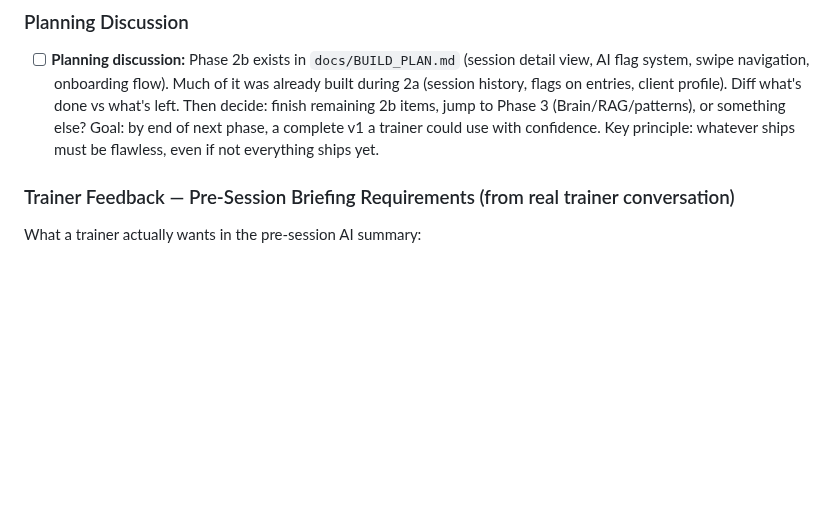
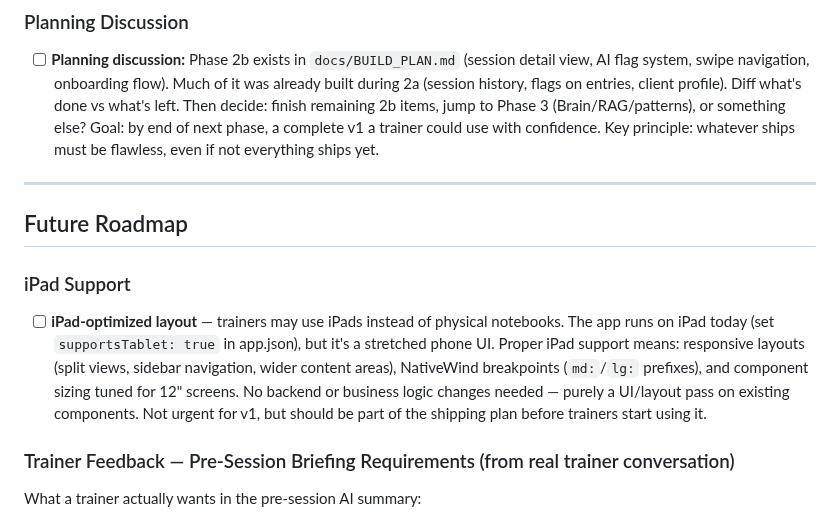
Before and after one commit to pranavjain20/SuperTrainer, a Markdown page: tasks/todo.md, the part around the change. Drawn GitHub-style; blank space fills up the shorter version.

Commit message:
Add iPad support to future roadmap
Trainers may prefer iPads over physical notebooks. App runs on iPad
today but needs responsive layouts (split views, sidebar nav, wider
content areas) before real trainer rollout. No backend changes — purely
UI/layout work. Tracked as post-v1 item in todo.md.

```diff
--- a/tasks/todo.md
+++ b/tasks/todo.md
@@ -164,6 +164,13 @@
 
 - [ ] **Planning discussion:** Phase 2b exists in `docs/BUILD_PLAN.md` (session detail view, AI flag system, swipe navigation, onboarding flow). Much of it was already built during 2a (session history, flags on entries, client profile). Diff what's done vs what's left. Then decide: finish remaining 2b items, jump to Phase 3 (Brain/RAG/patterns), or something else? Goal: by end of next phase, a complete v1 a trainer could use with confidence. Key principle: whatever ships must be flawless, even if not everything ships yet.
 
+---
+
+## Future Roadmap
+
+### iPad Support
+- [ ] **iPad-optimized layout** — trainers may use iPads instead of physical notebooks. The app runs on iPad today (set `supportsTablet: true` in app.json), but it's a stretched phone UI. Proper iPad support means: responsive layouts (split views, sidebar navigation, wider content areas), NativeWind breakpoints (`md:`/`lg:` prefixes), and component sizing tuned for 12" screens. No backend or business logic changes needed — purely a UI/layout pass on existing components. Not urgent for v1, but should be part of the shipping plan before trainers start using it.
+
 ### Trainer Feedback — Pre-Session Briefing Requirements (from real trainer conversation)
 
 What a trainer actually wants in the pre-session AI summary:
```
